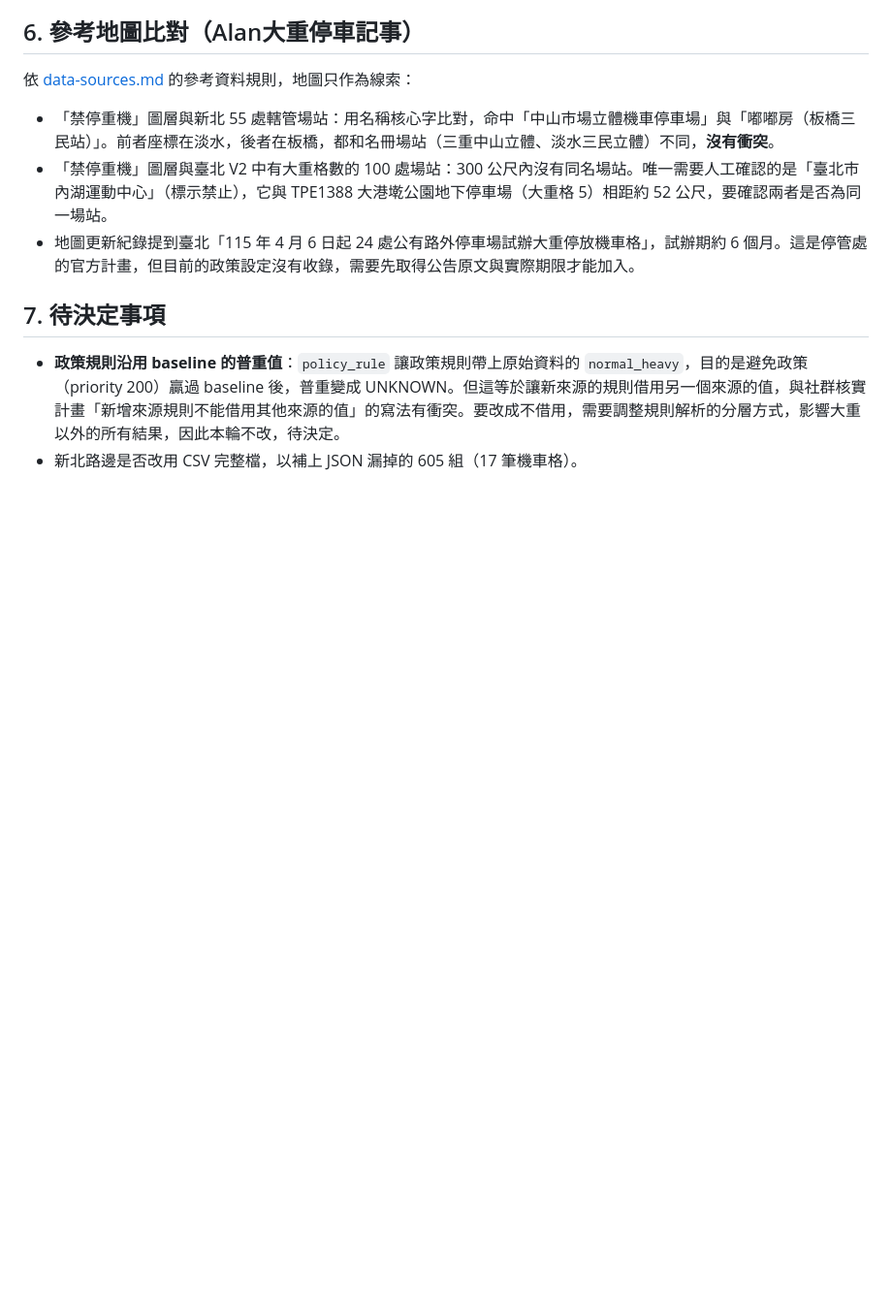
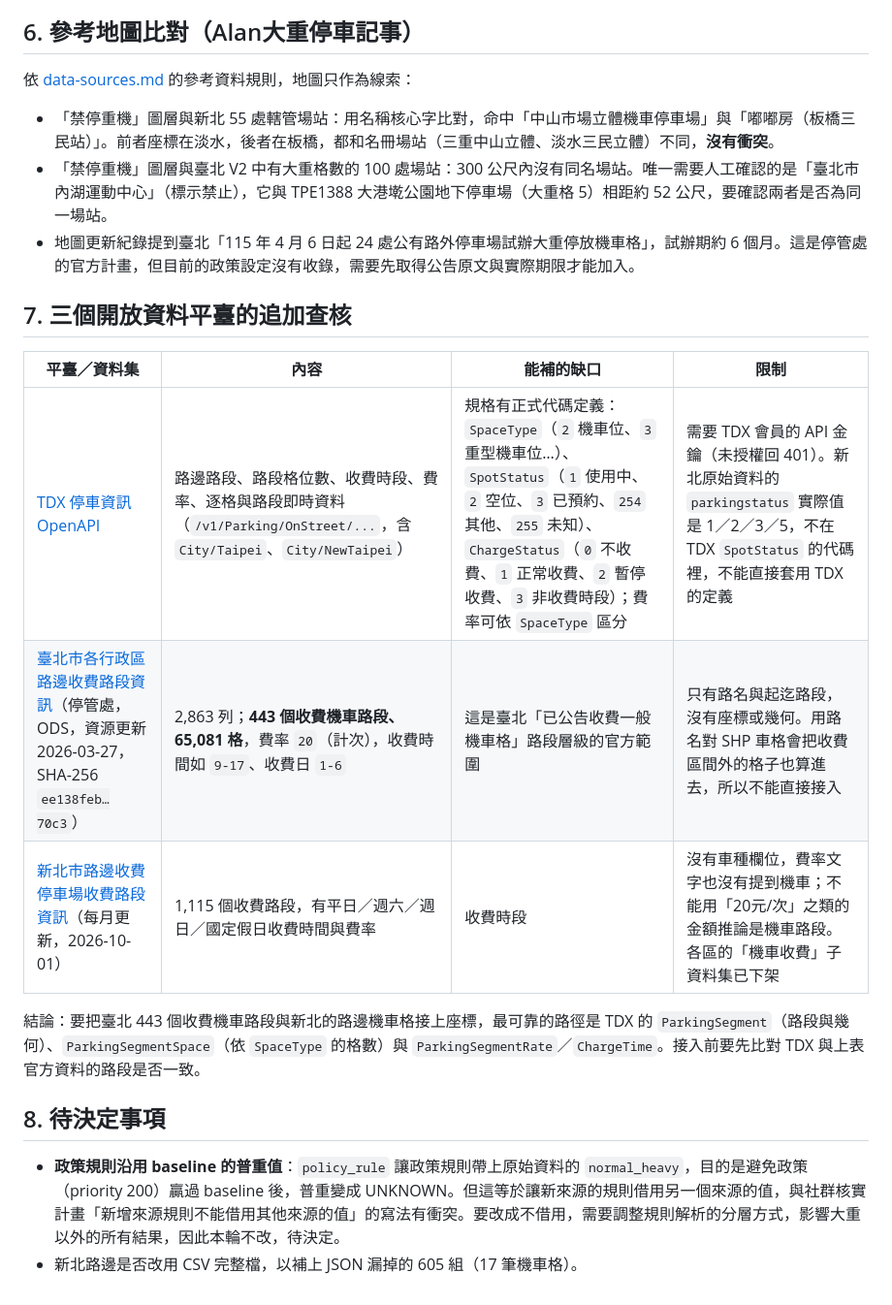
Before and after one commit to smvt1215/heavy-motorcycle-parking, a Markdown page: docs/twin-city-data-gaps.md, the part around the change. Shown at 97% size. Rendered like a GitHub page; blank space fills up the shorter version.

Commit message:
docs: record TDX, Taipei and New Taipei portal findings in gap report
Refs #33

Co-Authored-By: Claude Opus 5.5 <noreply@anthropic.com>
Claude-Session: https://claude.ai/code/session_013JA1h5AkTAKoqjwUmFwaZN

```diff
--- a/docs/twin-city-data-gaps.md
+++ b/docs/twin-city-data-gaps.md
@@ -71,7 +71,17 @@
 - 「禁停重機」圖層與臺北 V2 中有大重格數的 100 處場站：300 公尺內沒有同名場站。唯一需要人工確認的是「臺北市內湖運動中心」（標示禁止），它與 TPE1388 大港墘公園地下停車場（大重格 5）相距約 52 公尺，要確認兩者是否為同一場站。
 - 地圖更新紀錄提到臺北「115 年 4 月 6 日起 24 處公有路外停車場試辦大重停放機車格」，試辦期約 6 個月。這是停管處的官方計畫，但目前的政策設定沒有收錄，需要先取得公告原文與實際期限才能加入。
 
-## 7. 待決定事項
+## 7. 三個開放資料平臺的追加查核
+
+| 平臺／資料集 | 內容 | 能補的缺口 | 限制 |
+| --- | --- | --- | --- |
+| [TDX 停車資訊 OpenAPI](https://tdx.transportdata.tw/api-service/swagger/basic/945f57da-f29d-4dfd-94ec-c35d9f62be7d) | 路邊路段、路段格位數、收費時段、費率、逐格與路段即時資料（`/v1/Parking/OnStreet/...`，含 `City/Taipei`、`City/NewTaipei`） | 規格有正式代碼定義：`SpaceType`（`2` 機車位、`3` 重型機車位…）、`SpotStatus`（`1` 使用中、`2` 空位、`3` 已預約、`254` 其他、`255` 未知）、`ChargeStatus`（`0` 不收費、`1` 正常收費、`2` 暫停收費、`3` 非收費時段）；費率可依 `SpaceType` 區分 | 需要 TDX 會員的 API 金鑰（未授權回 401）。新北原始資料的 `parkingstatus` 實際值是 1／2／3／5，不在 TDX `SpotStatus` 的代碼裡，不能直接套用 TDX 的定義 |
+| [臺北市各行政區路邊收費路段資訊](https://data.taipei/dataset/detail?id=99392a71-4e8a-42e1-b605-20dfa7bb5f8c)（停管處，ODS，資源更新 2026-03-27，SHA-256 `ee138feb…70c3`） | 2,863 列；**443 個收費機車路段、65,081 格**，費率 `20`（計次），收費時間如 `9-17`、收費日 `1-6` | 這是臺北「已公告收費一般機車格」路段層級的官方範圍 | 只有路名與起迄路段，沒有座標或幾何。用路名對 SHP 車格會把收費區間外的格子也算進去，所以不能直接接入 |
+| [新北市路邊收費停車場收費路段資訊](https://data.gov.tw/dataset/123808)（每月更新，2026-10-01） | 1,115 個收費路段，有平日／週六／週日／國定假日收費時間與費率 | 收費時段 | 沒有車種欄位，費率文字也沒有提到機車；不能用「20元/次」之類的金額推論是機車路段。各區的「機車收費」子資料集已下架 |
+
+結論：要把臺北 443 個收費機車路段與新北的路邊機車格接上座標，最可靠的路徑是 TDX 的 `ParkingSegment`（路段與幾何）、`ParkingSegmentSpace`（依 `SpaceType` 的格數）與 `ParkingSegmentRate`／`ChargeTime`。接入前要先比對 TDX 與上表官方資料的路段是否一致。
+
+## 8. 待決定事項
 
 - **政策規則沿用 baseline 的普重值**：`policy_rule` 讓政策規則帶上原始資料的 `normal_heavy`，目的是避免政策（priority 200）贏過 baseline 後，普重變成 UNKNOWN。但這等於讓新來源的規則借用另一個來源的值，與社群核實計畫「新增來源規則不能借用其他來源的值」的寫法有衝突。要改成不借用，需要調整規則解析的分層方式，影響大重以外的所有結果，因此本輪不改，待決定。
 - 新北路邊是否改用 CSV 完整檔，以補上 JSON 漏掉的 605 組（17 筆機車格）。
```
